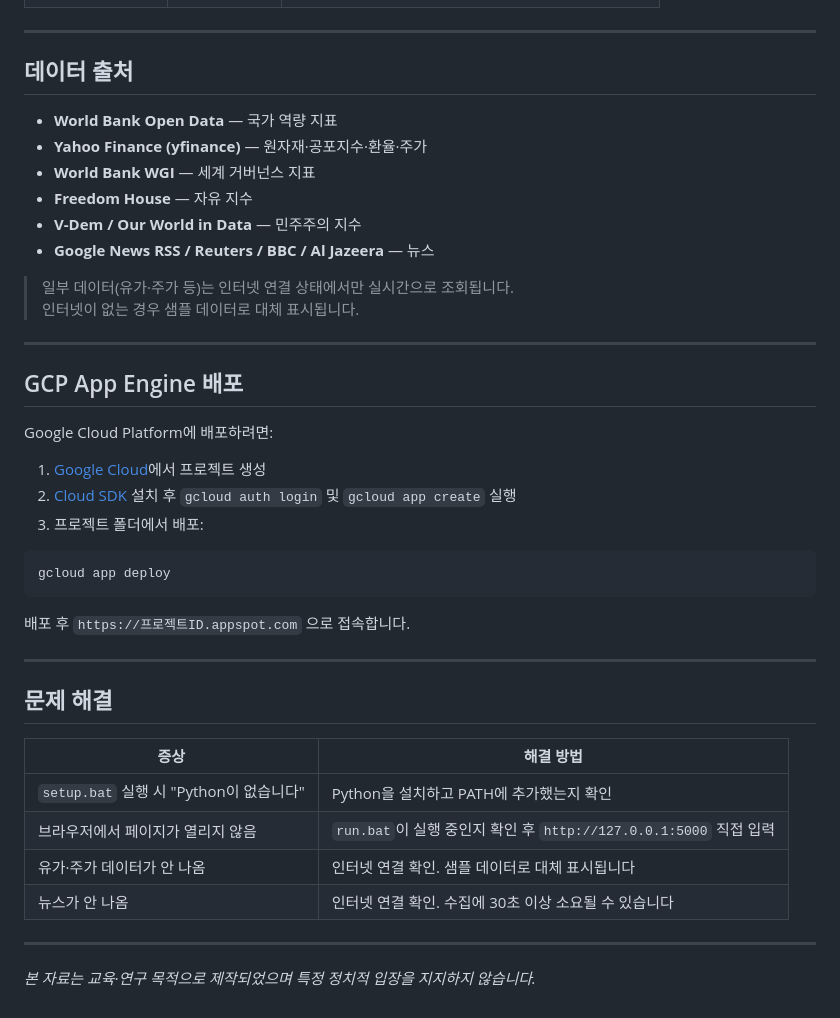
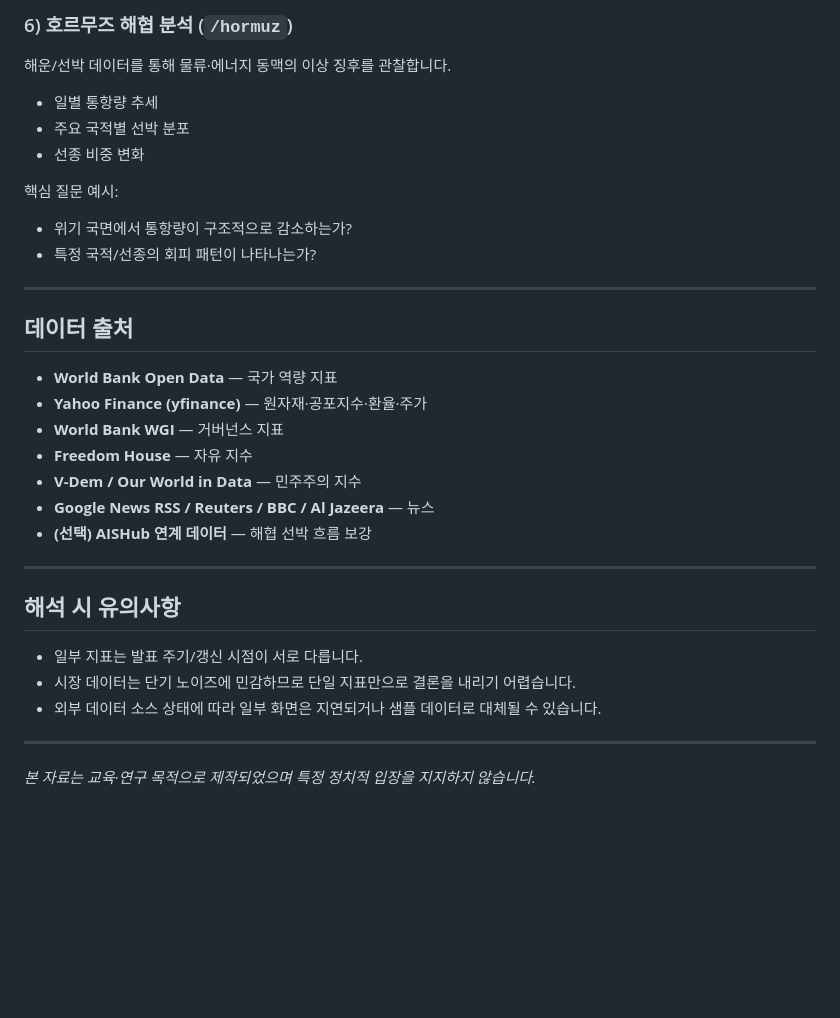
Before and after one commit to jungte1919/aric_iran, a Markdown page: README.md, the part around one of its changes. GitHub-like rendering; blank space fills up the shorter version.

````diff
--- a/README.md
+++ b/README.md
@@ -49,3 +75,13 @@ http://127.0.0.1:5000
+### 6) 호르무즈 해협 분석 (`/hormuz`)
+해운/선박 데이터를 통해 물류·에너지 동맥의 이상 징후를 관찰합니다.
+
+- 일별 통항량 추세
+- 주요 국적별 선박 분포
+- 선종 비중 변화
+
+핵심 질문 예시:
+- 위기 국면에서 통항량이 구조적으로 감소하는가?
+- 특정 국적/선종의 회피 패턴이 나타나는가?
 
 ---
 
@@ -53,40 +89,19 @@ http://127.0.0.1:5000
 
 - **World Bank Open Data** — 국가 역량 지표
 - **Yahoo Finance (yfinance)** — 원자재·공포지수·환율·주가
-- **World Bank WGI** — 세계 거버넌스 지표
+- **World Bank WGI** — 거버넌스 지표
 - **Freedom House** — 자유 지수
 - **V-Dem / Our World in Data** — 민주주의 지수
 - **Google News RSS / Reuters / BBC / Al Jazeera** — 뉴스
-
-> 일부 데이터(유가·주가 등)는 인터넷 연결 상태에서만 실시간으로 조회됩니다.
-> 인터넷이 없는 경우 샘플 데이터로 대체 표시됩니다.
+- **(선택) AISHub 연계 데이터** — 해협 선박 흐름 보강
 
 ---
 
-## GCP App Engine 배포
+## 해석 시 유의사항
 
-Google Cloud Platform에 배포하려면:
-
-1. [Google Cloud](https://console.cloud.google.com)에서 프로젝트 생성
-2. [Cloud SDK](https://cloud.google.com/sdk/docs/install) 설치 후 `gcloud auth login` 및 `gcloud app create` 실행
-3. 프로젝트 폴더에서 배포:
-
-```bash
-gcloud app deploy
-```
-
-배포 후 `https://프로젝트ID.appspot.com` 으로 접속합니다.
-
----
-
-## 문제 해결
-
-| 증상 | 해결 방법 |
-|------|-----------|
-| `setup.bat` 실행 시 "Python이 없습니다" | Python을 설치하고 PATH에 추가했는지 확인 |
-| 브라우저에서 페이지가 열리지 않음 | `run.bat`이 실행 중인지 확인 후 `http://127.0.0.1:5000` 직접 입력 |
-| 유가·주가 데이터가 안 나옴 | 인터넷 연결 확인. 샘플 데이터로 대체 표시됩니다 |
-| 뉴스가 안 나옴 | 인터넷 연결 확인. 수집에 30초 이상 소요될 수 있습니다 |
+- 일부 지표는 발표 주기/갱신 시점이 서로 다릅니다.
+- 시장 데이터는 단기 노이즈에 민감하므로 단일 지표만으로 결론을 내리기 어렵습니다.
+- 외부 데이터 소스 상태에 따라 일부 화면은 지연되거나 샘플 데이터로 대체될 수 있습니다.
 
 ---
 
````
Also changed, not shown: other parts of README.md (+54 -28 lines).
